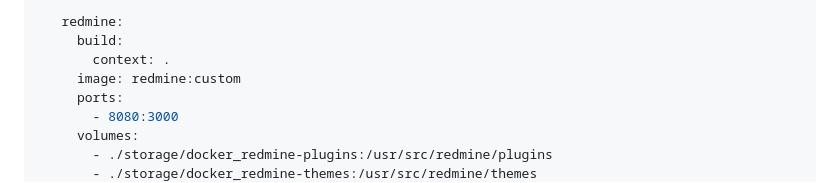
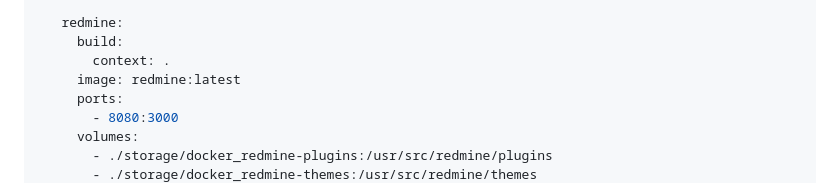
Before and after one commit to tweakU/OTUS-Homeworks, a Markdown page: homework-19/README.md, the part around the change. Drawn GitHub-style.

```diff
--- a/homework-19/README.md
+++ b/homework-19/README.md
@@ -231,7 +231,7 @@ services:
    redmine:
      build:
        context: .
-     image: redmine:custom
+     image: redmine:latest
      ports:
        - 8080:3000
      volumes:
```
